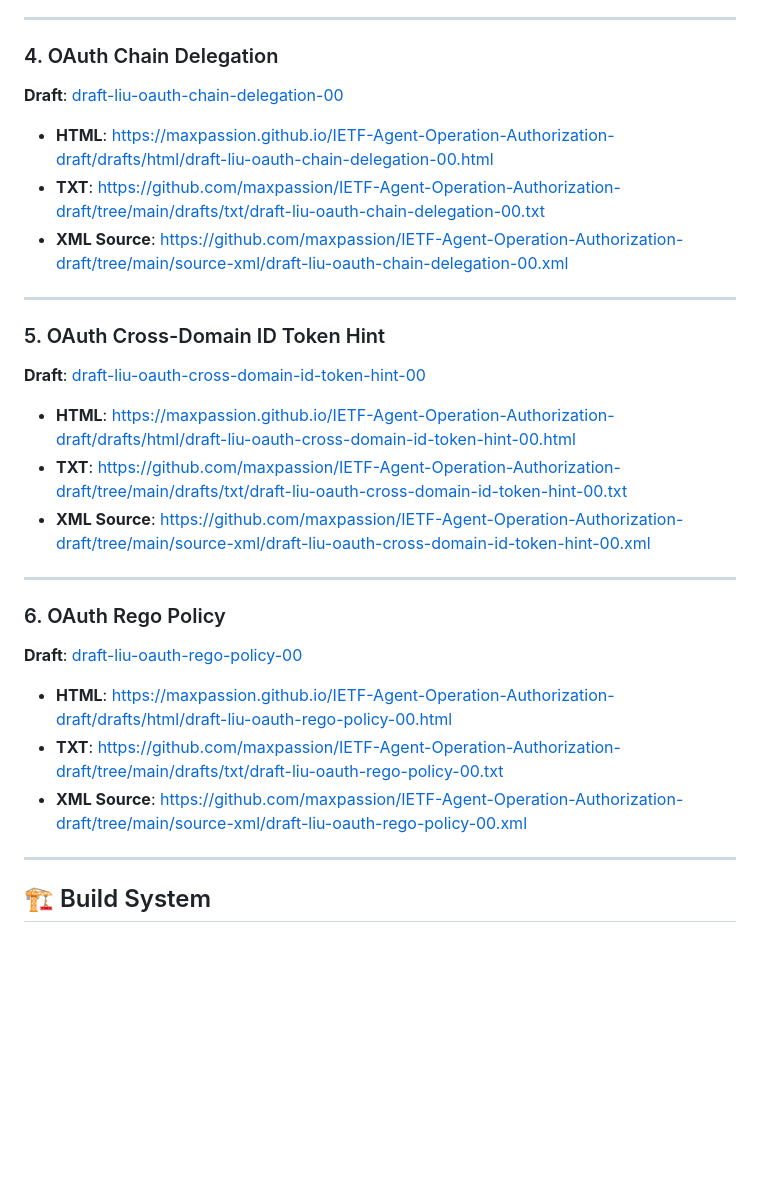
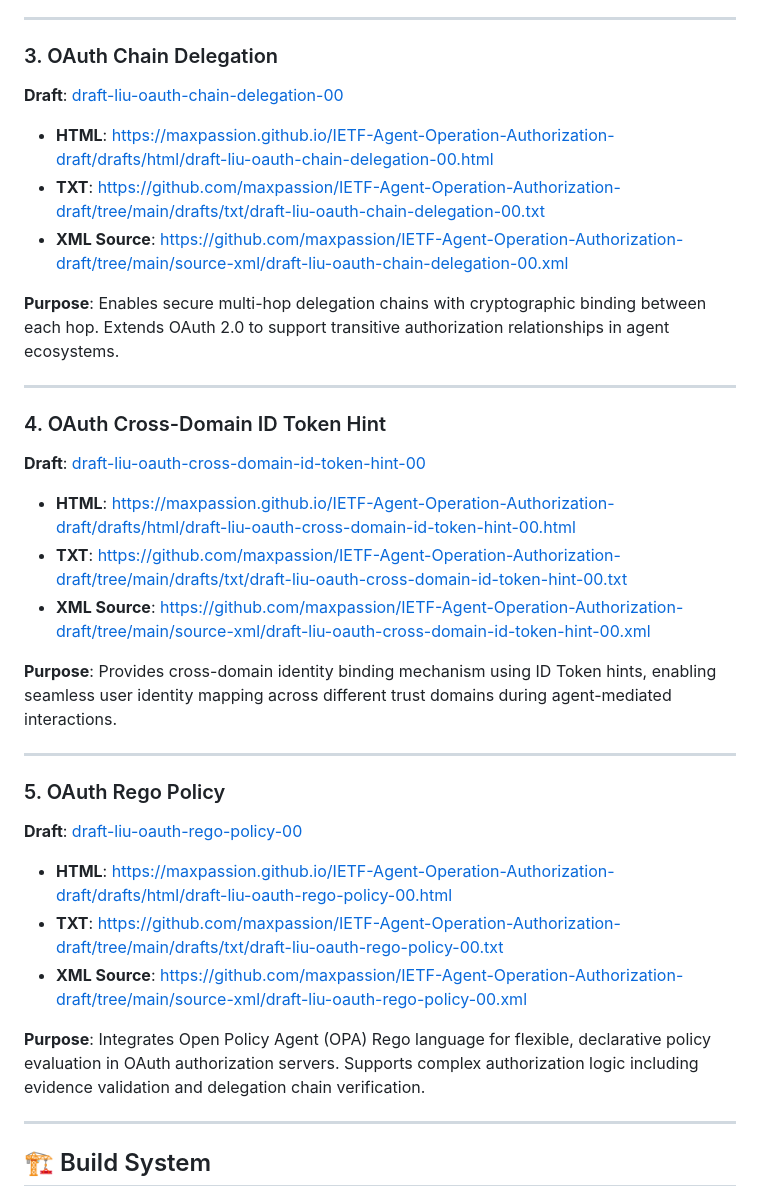
Before and after one commit to maxpassion/IETF-Agent-Operation-Authorization-draft, a Markdown page: README.md, the part around one of its changes. GitHub-like rendering; blank space fills up the shorter version.

```diff
--- a/README.md
+++ b/README.md
@@ -35,6 +71,6 @@ Agent Operation Authorization (AOA) specification drafts for IETF standardizatio
 ---
 
-### 4. OAuth Chain Delegation
+### 3. OAuth Chain Delegation
 
 **Draft**: [draft-liu-oauth-chain-delegation-00](https://maxpassion.github.io/IETF-Agent-Operation-Authorization-draft/drafts/html/draft-liu-oauth-chain-delegation-00.html)
 
@@ -42,9 +78,11 @@ Agent Operation Authorization (AOA) specification drafts for IETF standardizatio
 - **TXT**: https://github.com/maxpassion/IETF-Agent-Operation-Authorization-draft/tree/main/drafts/txt/draft-liu-oauth-chain-delegation-00.txt
 - **XML Source**: https://github.com/maxpassion/IETF-Agent-Operation-Authorization-draft/tree/main/source-xml/draft-liu-oauth-chain-delegation-00.xml
 
+**Purpose**: Enables secure multi-hop delegation chains with cryptographic binding between each hop. Extends OAuth 2.0 to support transitive authorization relationships in agent ecosystems.
+
 ---
 
-### 5. OAuth Cross-Domain ID Token Hint
+### 4. OAuth Cross-Domain ID Token Hint
 
 **Draft**: [draft-liu-oauth-cross-domain-id-token-hint-00](https://maxpassion.github.io/IETF-Agent-Operation-Authorization-draft/drafts/html/draft-liu-oauth-cross-domain-id-token-hint-00.html)
 
@@ -52,15 +90,19 @@ Agent Operation Authorization (AOA) specification drafts for IETF standardizatio
 - **TXT**: https://github.com/maxpassion/IETF-Agent-Operation-Authorization-draft/tree/main/drafts/txt/draft-liu-oauth-cross-domain-id-token-hint-00.txt
 - **XML Source**: https://github.com/maxpassion/IETF-Agent-Operation-Authorization-draft/tree/main/source-xml/draft-liu-oauth-cross-domain-id-token-hint-00.xml
 
+**Purpose**: Provides cross-domain identity binding mechanism using ID Token hints, enabling seamless user identity mapping across different trust domains during agent-mediated interactions.
+
 ---
 
-### 6. OAuth Rego Policy
+### 5. OAuth Rego Policy
 
 **Draft**: [draft-liu-oauth-rego-policy-00](https://maxpassion.github.io/IETF-Agent-Operation-Authorization-draft/drafts/html/draft-liu-oauth-rego-policy-00.html)
 
 - **HTML**: https://maxpassion.github.io/IETF-Agent-Operation-Authorization-draft/drafts/html/draft-liu-oauth-rego-policy-00.html
 - **TXT**: https://github.com/maxpassion/IETF-Agent-Operation-Authorization-draft/tree/main/drafts/txt/draft-liu-oauth-rego-policy-00.txt
 - **XML Source**: https://github.com/maxpassion/IETF-Agent-Operation-Authorization-draft/tree/main/source-xml/draft-liu-oauth-rego-policy-00.xml
+
+**Purpose**: Integrates Open Policy Agent (OPA) Rego language for flexible, declarative policy evaluation in OAuth authorization servers. Supports complex authorization logic including evidence validation and delegation chain verification.
 
 ---
 
```
Also changed, not shown: other parts of README.md (+44 -8 lines).
